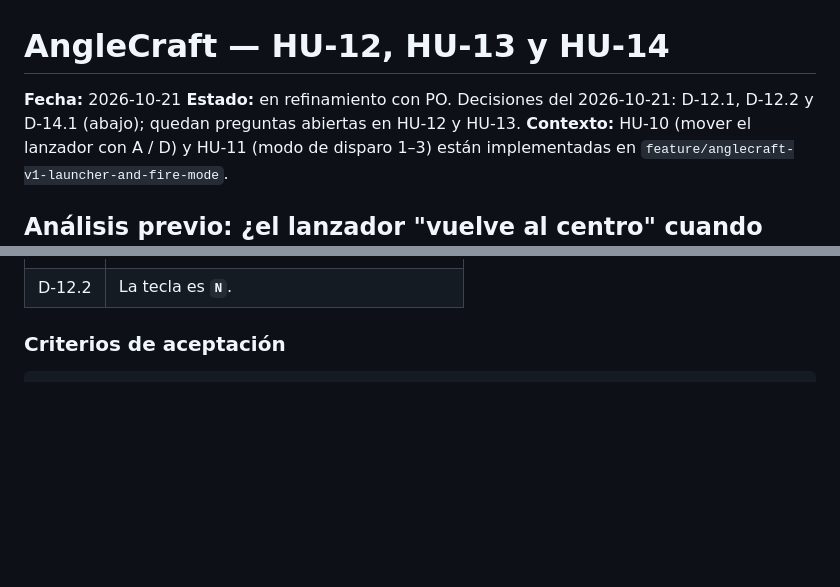
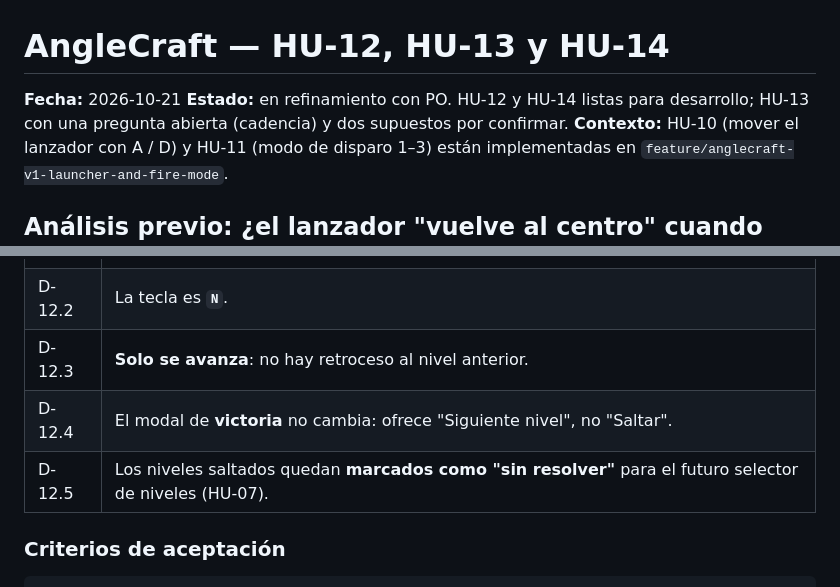
Before and after one commit to Bravosebas12/Vector-Break, a Markdown page: Design/hu-12-14-saltar-nivel-disparo-simultaneo-lanzador-libre.md, 2 parts joined by grey strips. GitHub-like rendering; blank space fills up the shorter version.

```diff
--- a/Design/hu-12-14-saltar-nivel-disparo-simultaneo-lanzador-libre.md
+++ b/Design/hu-12-14-saltar-nivel-disparo-simultaneo-lanzador-libre.md
@@ -1,7 +1,7 @@
 # AngleCraft — HU-12, HU-13 y HU-14
 
 **Fecha:** 2026-10-21
-**Estado:** en refinamiento con PO. Decisiones del 2026-10-21: D-12.1, D-12.2 y D-14.1 (abajo); quedan preguntas abiertas en HU-12 y HU-13.
+**Estado:** en refinamiento con PO. HU-12 y HU-14 listas para desarrollo; HU-13 con una pregunta abierta (cadencia) y dos supuestos por confirmar.
 **Contexto:** HU-10 (mover el lanzador con A / D) y HU-11 (modo de disparo 1–3) están implementadas en `feature/anglecraft-v1-launcher-and-fire-mode`.
 
 ## Análisis previo: ¿el lanzador "vuelve al centro" cuando cae la bola?
@@ -39,6 +39,9 @@ Según el ángulo, el salto a donde cae la bola puede parecer una "vuelta al cen
 |---|---|
 | D-12.1 | Saltar es **inmediato, sin confirmación**. |
 | D-12.2 | La tecla es **`N`**. |
+| D-12.3 | **Solo se avanza**: no hay retroceso al nivel anterior. |
+| D-12.4 | El modal de **victoria** no cambia: ofrece "Siguiente nivel", no "Saltar". |
+| D-12.5 | Los niveles saltados quedan **marcados como "sin resolver"** para el futuro selector de niveles (HU-07). |
 
 ### Criterios de aceptación
 
```
Also changed, not shown: other parts of Design/hu-12-14-saltar-nivel-disparo-simultaneo-lanzador-libre.md (+47 -12 lines).
